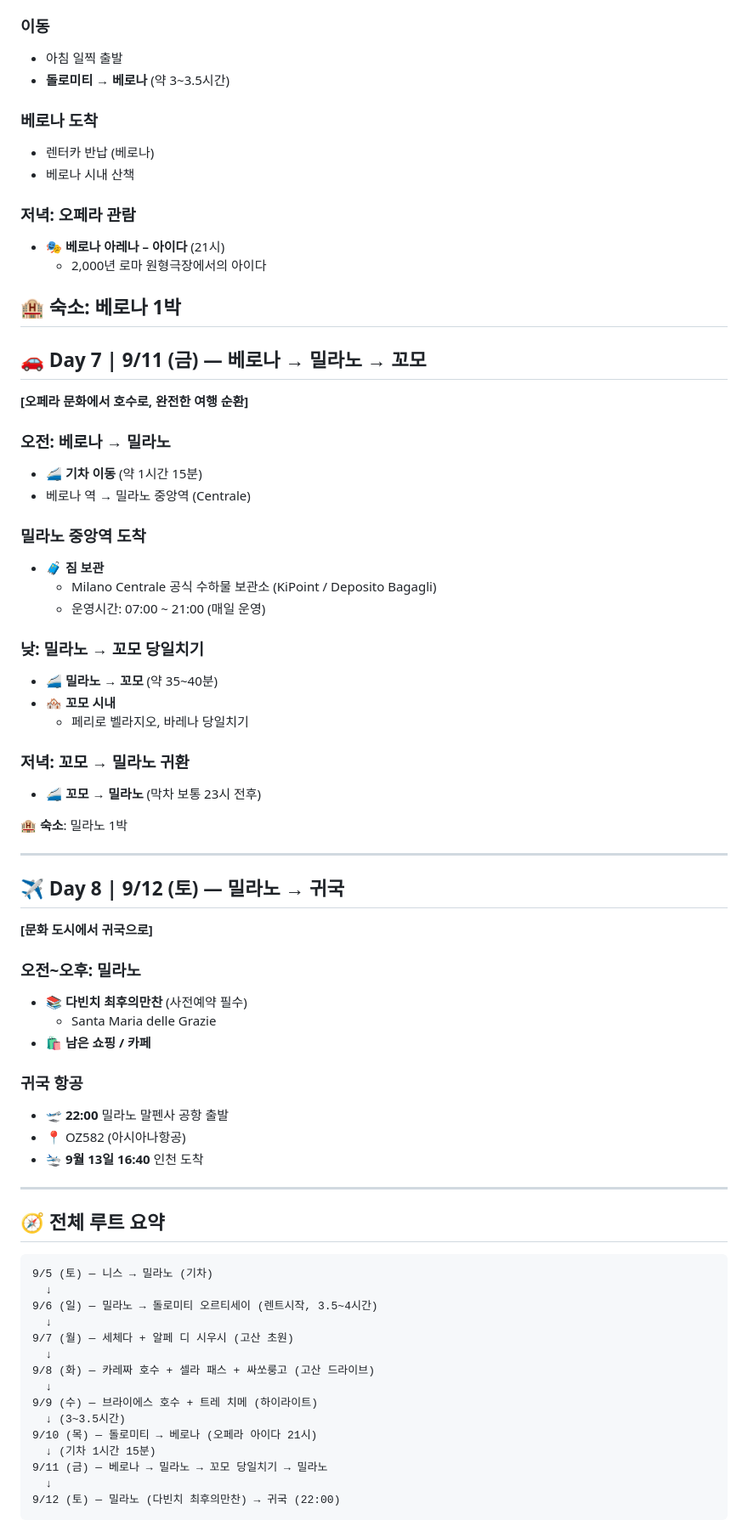
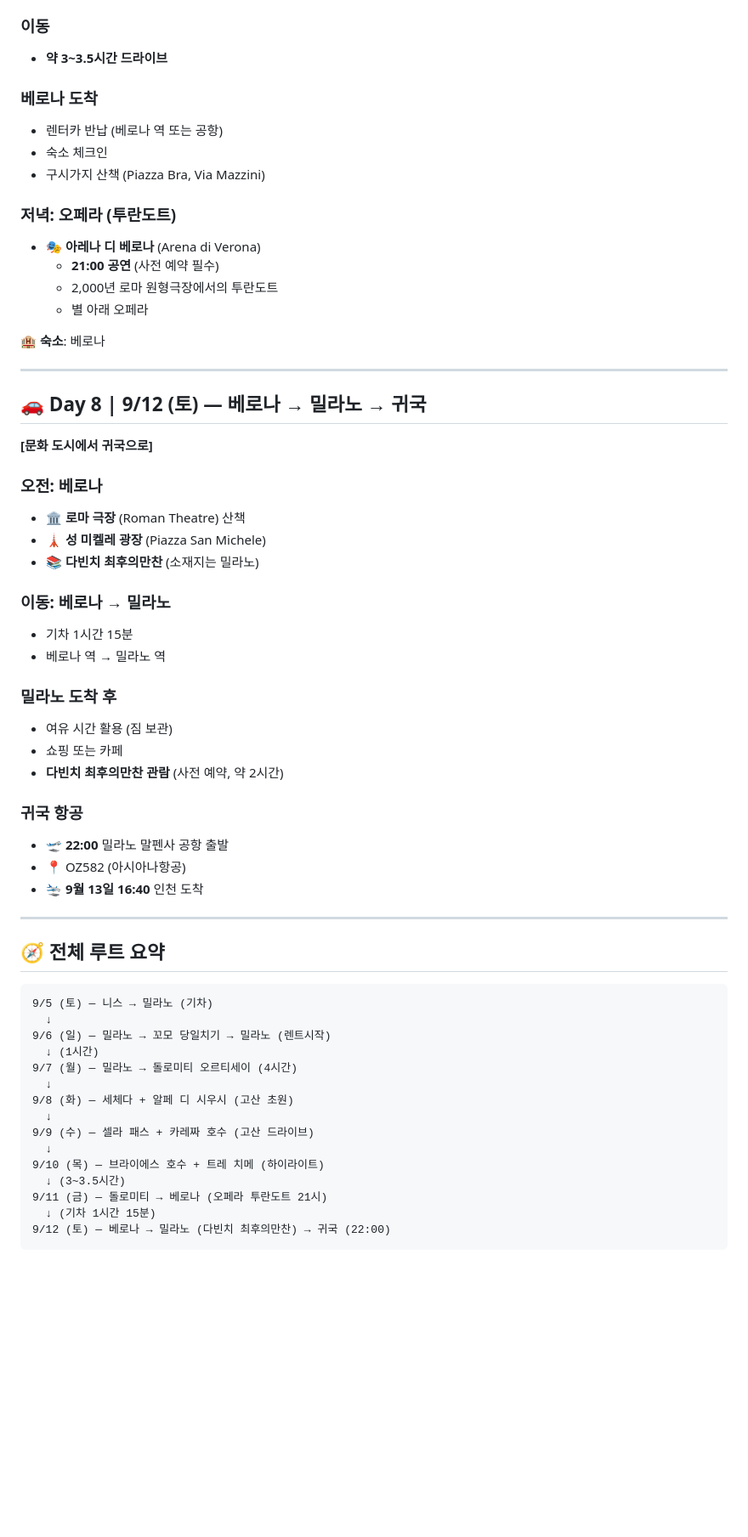
Before and after one commit to jinirong/2026trip, a Markdown page: 2026_Italy_Trip_Itinerary.md, the part around one of its changes. Shown at 85% size. Drawn GitHub-style; blank space fills up the shorter version.

````diff
--- a/2026_Italy_Trip_Itinerary.md
+++ b/2026_Italy_Trip_Itinerary.md
@@ -186,50 +240,38 @@
 
 ### 이동
-- 아침 일찍 출발
-- **돌로미티 → 베로나** (약 3~3.5시간)
+- **약 3~3.5시간 드라이브**
 
 ### 베로나 도착
-- 렌터카 반납 (베로나)
-- 베로나 시내 산책
+- 렌터카 반납 (베로나 역 또는 공항)
+- 숙소 체크인
+- 구시가지 산책 (Piazza Bra, Via Mazzini)
 
-### 저녁: 오페라 관람
-- 🎭 **베로나 아레나 – 아이다** (21시)
-  - 2,000년 로마 원형극장에서의 아이다
+### 저녁: 오페라 (투란도트)
+- 🎭 **아레나 디 베로나** (Arena di Verona)
+  - **21:00 공연** (사전 예약 필수)
+  - 2,000년 로마 원형극장에서의 투란도트
+  - 별 아래 오페라
 
-🏨 **숙소**: 베로나 1박
----
-
-## 🚗 Day 7 | 9/11 (금) — 베로나 → 밀라노 → 꼬모
-**[오페라 문화에서 호수로, 완전한 여행 순환]**
-
-### 오전: 베로나 → 밀라노
-- 🚄 **기차 이동** (약 1시간 15분)
-- 베로나 역 → 밀라노 중앙역 (Centrale)
-
-### 밀라노 중앙역 도착
-- 🧳 **짐 보관**
-  - Milano Centrale 공식 수하물 보관소 (KiPoint / Deposito Bagagli)
-  - 운영시간: 07:00 ~ 21:00 (매일 운영)
-
-### 낮: 밀라노 → 꼬모 당일치기
-- 🚄 **밀라노 → 꼬모** (약 35~40분)
-- 🏘️ **꼬모 시내**
-  - 페리로 벨라지오, 바레나 당일치기
-
-### 저녁: 꼬모 → 밀라노 귀환
-- 🚄 **꼬모 → 밀라노** (막차 보통 23시 전후)
-
-🏨 **숙소**: 밀라노 1박
+🏨 **숙소**: 베로나
 
 ---
 
-## ✈️ Day 8 | 9/12 (토) — 밀라노 → 귀국
+## 🚗 Day 8 | 9/12 (토) — 베로나 → 밀라노 → 귀국
 **[문화 도시에서 귀국으로]**
 
-### 오전~오후: 밀라노
-- 📚 **다빈치 최후의만찬** (사전예약 필수)
-  - Santa Maria delle Grazie
-- 🛍️ **남은 쇼핑 / 카페**
+### 오전: 베로나
+- 🏛️ **로마 극장** (Roman Theatre) 산책
+- 🗼 **성 미켈레 광장** (Piazza San Michele)
+- 📚 **다빈치 최후의만찬** (소재지는 밀라노)
+
+### 이동: 베로나 → 밀라노
+- 기차 1시간 15분
+- 베로나 역 → 밀라노 역
+
+### 밀라노 도착 후
+- 여유 시간 활용 (짐 보관)
+- 쇼핑 또는 카페
+- **다빈치 최후의만찬 관람** (사전 예약, 약 2시간)
 
 ### 귀국 항공
 - 🛫 **22:00** 밀라노 말펜사 공항 출발
@@ -243,17 +285,17 @@
 ```
 9/5 (토) — 니스 → 밀라노 (기차)
   ↓
-9/6 (일) — 밀라노 → 돌로미티 오르티세이 (렌트시작, 3.5~4시간)
+9/6 (일) — 밀라노 → 꼬모 당일치기 → 밀라노 (렌트시작)
+  ↓ (1시간)
+9/7 (월) — 밀라노 → 돌로미티 오르티세이 (4시간)
   ↓
-9/7 (월) — 세체다 + 알페 디 시우시 (고산 초원)
+9/8 (화) — 세체다 + 알페 디 시우시 (고산 초원)
   ↓
-9/8 (화) — 카레짜 호수 + 셀라 패스 + 싸쏘룽고 (고산 드라이브)
+9/9 (수) — 셀라 패스 + 카레짜 호수 (고산 드라이브)
   ↓
-9/9 (수) — 브라이에스 호수 + 트레 치메 (하이라이트)
+9/10 (목) — 브라이에스 호수 + 트레 치메 (하이라이트)
   ↓ (3~3.5시간)
-9/10 (목) — 돌로미티 → 베로나 (오페라 아이다 21시)
+9/11 (금) — 돌로미티 → 베로나 (오페라 투란도트 21시)
   ↓ (기차 1시간 15분)
-9/11 (금) — 베로나 → 밀라노 → 꼬모 당일치기 → 밀라노
-  ↓
-9/12 (토) — 밀라노 (다빈치 최후의만찬) → 귀국 (22:00)
+9/12 (토) — 베로나 → 밀라노 (다빈치 최후의만찬) → 귀국 (22:00)
 ```
````
Also changed, not shown: other parts of 2026_Italy_Trip_Itinerary.md (+136 -94 lines).
